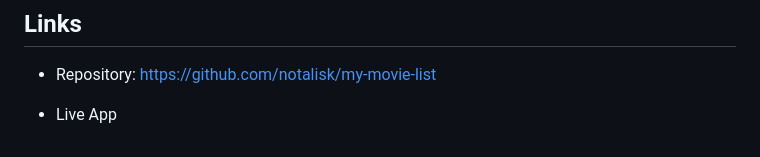
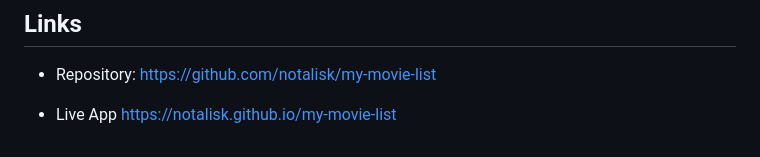
Before and after one commit to notalisk/my-movie-list, a Markdown page: README.md, the part around the change. GitHub-like rendering.

Commit message:
added link to live in readme

```diff
--- a/README.md
+++ b/README.md
@@ -98,3 +98,4 @@ SOFTWARE.
 https://github.com/notalisk/my-movie-list
 
 - Live App
+https://notalisk.github.io/my-movie-list
```
